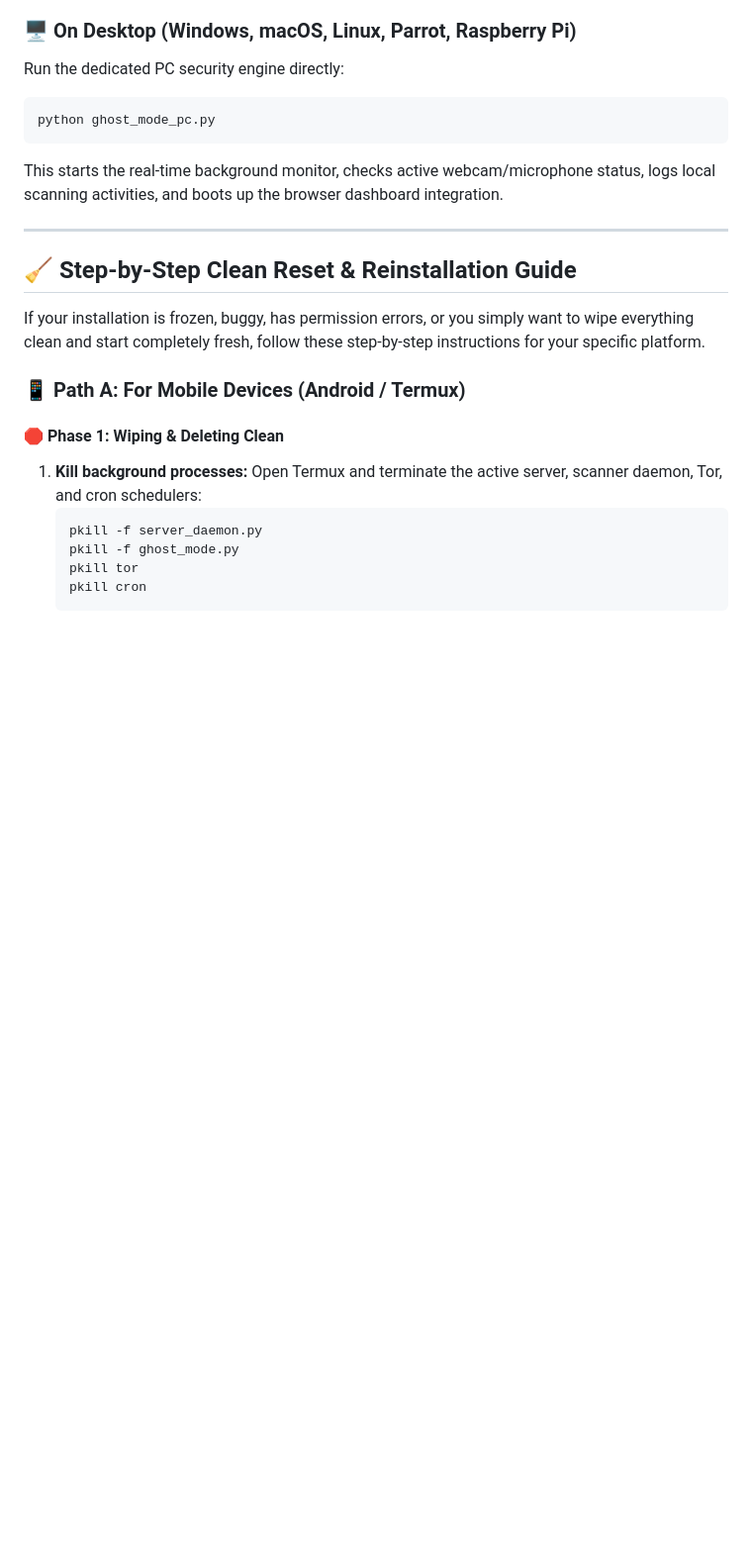
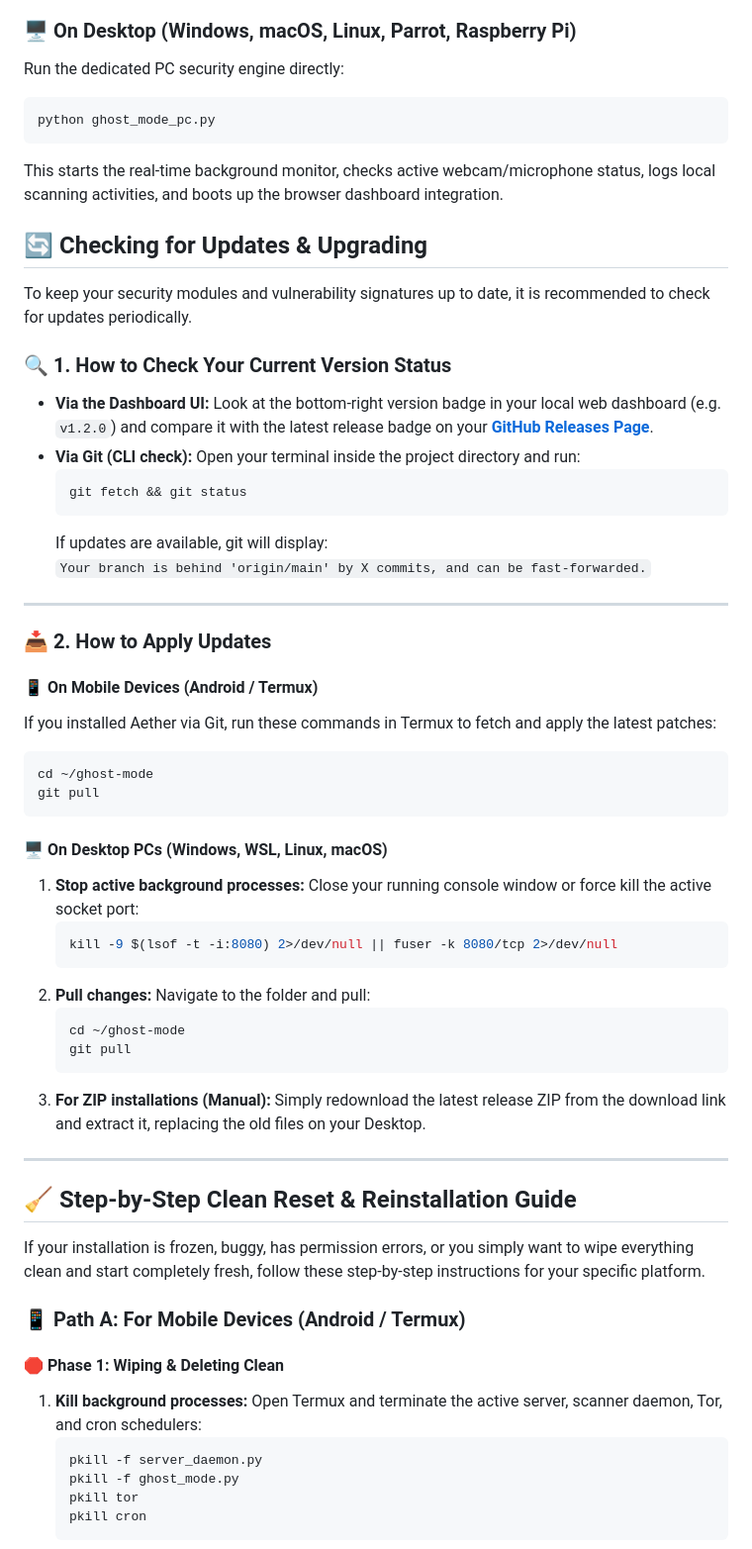
Before and after one commit to AETHERGHOSTOS/ghost-mode, a Markdown page: README.md, the part around the change. Shown at 99% size. GitHub-like rendering; blank space fills up the shorter version.

Commit message:
docs: add Checking for Updates & Upgrading section to README.md

````diff
--- a/README.md
+++ b/README.md
@@ -264,6 +264,42 @@ Run the dedicated PC security engine directly:
 python ghost_mode_pc.py
 ```
 This starts the real-time background monitor, checks active webcam/microphone status, logs local scanning activities, and boots up the browser dashboard integration.
+
+## 🔄 Checking for Updates & Upgrading
+
+To keep your security modules and vulnerability signatures up to date, it is recommended to check for updates periodically.
+
+### 🔍 1. How to Check Your Current Version Status
+*   **Via the Dashboard UI:** Look at the bottom-right version badge in your local web dashboard (e.g. `v1.2.0`) and compare it with the latest release badge on your **[GitHub Releases Page](https://github.com/AETHERGHOSTOS/ghost-mode/releases)**.
+*   **Via Git (CLI check):** Open your terminal inside the project directory and run:
+    ```bash
+    git fetch && git status
+    ```
+    If updates are available, git will display:
+    `Your branch is behind 'origin/main' by X commits, and can be fast-forwarded.`
+
+---
+
+### 📥 2. How to Apply Updates
+
+#### 📱 On Mobile Devices (Android / Termux)
+If you installed Aether via Git, run these commands in Termux to fetch and apply the latest patches:
+```bash
+cd ~/ghost-mode
+git pull
+```
+
+#### 🖥️ On Desktop PCs (Windows, WSL, Linux, macOS)
+1.  **Stop active background processes:** Close your running console window or force kill the active socket port:
+    ```bash
+    kill -9 $(lsof -t -i:8080) 2>/dev/null || fuser -k 8080/tcp 2>/dev/null
+    ```
+2.  **Pull changes:** Navigate to the folder and pull:
+    ```bash
+    cd ~/ghost-mode
+    git pull
+    ```
+3.  **For ZIP installations (Manual):** Simply redownload the latest release ZIP from the download link and extract it, replacing the old files on your Desktop.
 
 ---
 
````
